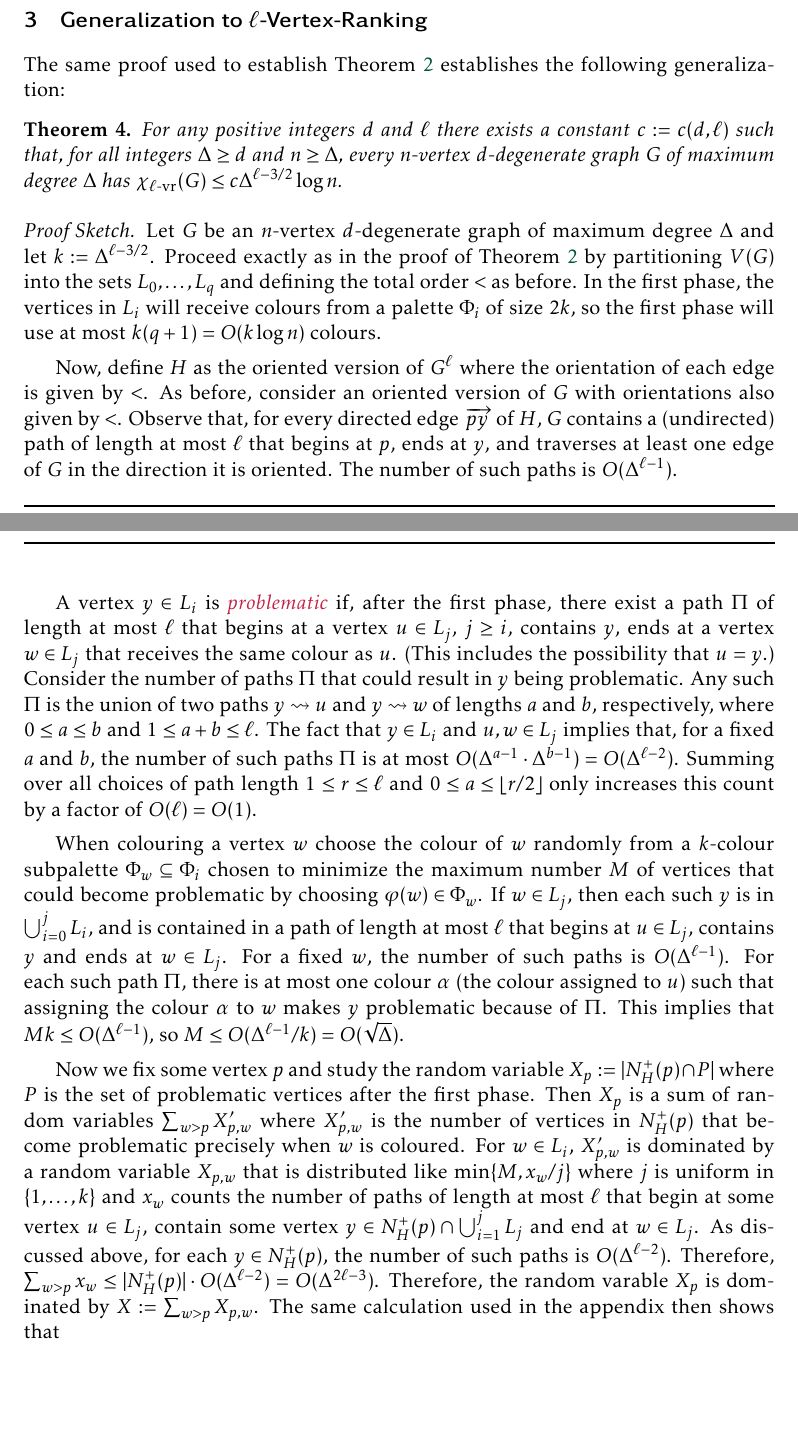
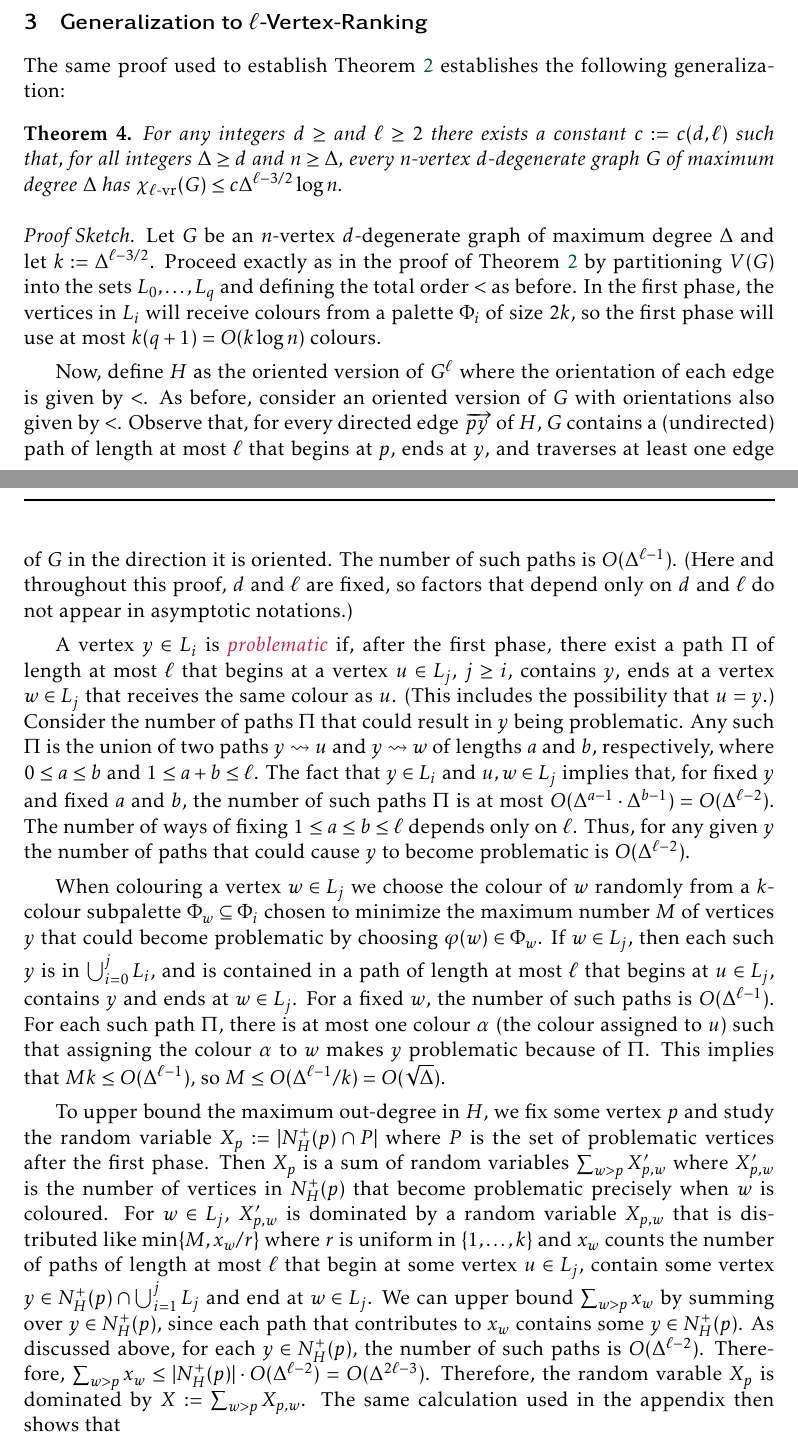
Before and after one commit to patmorin/us2, a LaTeX document (us2.tex): two parts of pages 6 and 7 of 11, joined at a grey line, cut so that both start at the same text, the shorter picture padded with empty space. Compiled offline with pdfLaTeX.

Commit message:
Touch-ups

```diff
--- a/us2.tex
+++ b/us2.tex
@@ -151,19 +151,19 @@ For a directed graph $G$, we write $\overrightarrow{vw}$ to denote the directed
 The same proof used to establish \cref{degenerate_and_degree} establishes the following generalization:
 
 \begin{thm}\label{l_degenerate_and_degree}
-  For any positive integers $d$ and $\ell$ there exists a constant $c:=c(d,\ell)$ such that, for all integers $\Delta\ge d$ and $n\ge \Delta$, every $n$-vertex $d$-degenerate graph $G$ of maximum degree $\Delta$ has $\lrn(G)\le c\Delta^{\ell-3/2}\log n$.
+  For any integers $d\ge $ and $\ell\ge 2$ there exists a constant $c:=c(d,\ell)$ such that, for all integers $\Delta\ge d$ and $n\ge \Delta$, every $n$-vertex $d$-degenerate graph $G$ of maximum degree $\Delta$ has $\lrn(G)\le c\Delta^{\ell-3/2}\log n$.
 \end{thm}
 
 \begin{proof}[Proof Sketch]
   Let $G$ be an $n$-vertex $d$-degenerate graph of maximum degree $\Delta$ and let $k:=\Delta^{\ell-3/2}$. Proceed exactly as in the proof of \cref{degenerate_and_degree} by partitioning $V(G)$ into the sets $L_0,\ldots,L_q$ and defining the total order $<$ as before.  In the first phase, the vertices in $L_i$ will receive colours from a palette $\Phi_i$ of size $2k$, so the first phase will use at most $k(q+1)=O(k\log n)$ colours.
 
-  Now, define $H$ as the oriented version of $G^{\ell}$ where the orientation of each edge is given by $<$.  As before, consider an oriented version of $G$ with orientations also given by $<$.  Observe that, for every directed edge $\overrightarrow{py}$ of $H$, $G$ contains a (undirected) path of length at most $\ell$ that begins at $p$, ends at $y$, and traverses at least one edge of $G$ in the direction it is oriented.  The number of such paths is $O(\Delta^{\ell-1})$.
+  Now, define $H$ as the oriented version of $G^{\ell}$ where the orientation of each edge is given by $<$.  As before, consider an oriented version of $G$ with orientations also given by $<$.  Observe that, for every directed edge $\overrightarrow{py}$ of $H$, $G$ contains a (undirected) path of length at most $\ell$ that begins at $p$, ends at $y$, and traverses at least one edge of $G$ in the direction it is oriented.  The number of such paths is $O(\Delta^{\ell-1})$.  (Here and throughout this proof, $d$ and $\ell$ are fixed, so factors that depend only on $d$ and $\ell$ do not appear in asymptotic notations.)
 
-  A vertex $y\in L_i$ is \defin{problematic} if, after the first phase, there exist a path $\Pi$ of length at most $\ell$ that begins at a vertex $u\in L_j$, $j\ge i$, contains $y$, ends at a vertex $w\in L_j$ that receives the same colour as $u$.  (This includes the possibility that $u=y$.)  Consider the number of paths $\Pi$ that could result in $y$ being problematic. Any such $\Pi$ is the union of two paths $y\rightsquigarrow u$ and $y\rightsquigarrow w$ of lengths $a$ and $b$, respectively, where $0\le a\le b$ and $1\le a+b\le\ell$. The fact that $y\in L_i$ and $u,w\in L_j$ implies that, for a fixed $a$ and $b$, the number of such paths $\Pi$ is at most $O(\Delta^{a-1}\cdot\Delta^{b-1})=O(\Delta^{\ell-2})$. Summing over all choices of path length $1\le r\le \ell$ and $0\le a\le \lfloor r/2\rfloor$ only increases this count by a factor of $O(\ell)=O(1)$.
+  A vertex $y\in L_i$ is \defin{problematic} if, after the first phase, there exist a path $\Pi$ of length at most $\ell$ that begins at a vertex $u\in L_j$, $j\ge i$, contains $y$, ends at a vertex $w\in L_j$ that receives the same colour as $u$.  (This includes the possibility that $u=y$.)  Consider the number of paths $\Pi$ that could result in $y$ being problematic. Any such $\Pi$ is the union of two paths $y\rightsquigarrow u$ and $y\rightsquigarrow w$ of lengths $a$ and $b$, respectively, where $0\le a\le b$ and $1\le a+b\le\ell$. The fact that $y\in L_i$ and $u,w\in L_j$ implies that, for fixed $y$ and fixed $a$ and $b$, the number of such paths $\Pi$ is at most $O(\Delta^{a-1}\cdot\Delta^{b-1})=O(\Delta^{\ell-2})$. The number of ways of fixing $1\le a\le b\le \ell$ depends only on $\ell$.  Thus, for any given $y$ the number of paths that could cause $y$ to become problematic is $O(\Delta^{\ell-2})$.
 
-  When colouring a vertex $w$ choose the colour of $w$ randomly from a $k$-colour subpalette $\Phi_w\subseteq \Phi_i$ chosen to minimize the maximum number $M$ of vertices that could become problematic by choosing $\varphi(w)\in \Phi_w$.  If $w\in L_j$, then each such $y$ is in $\bigcup_{i=0}^{j} L_i$, and is contained in a path of length at most $\ell$ that begins at $u\in L_j$, contains $y$ and ends at $w\in L_j$.  For a fixed $w$, the number of such paths is $O(\Delta^{\ell-1})$. For each such path $\Pi$, there is at most one colour $\alpha$ (the colour assigned to $u$) such that assigning the colour $\alpha$ to $w$ makes $y$ problematic because of $\Pi$.  This implies that $Mk \le O(\Delta^{\ell-1})$, so $M\le O(\Delta^{\ell-1}/k)=O(\sqrt{\Delta})$.
+  When colouring a vertex $w\in L_j$ we choose the colour of $w$ randomly from a $k$-colour subpalette $\Phi_w\subseteq \Phi_i$ chosen to minimize the maximum number $M$ of vertices $y$ that could become problematic by choosing $\varphi(w)\in \Phi_w$.  If $w\in L_j$, then each such $y$ is in $\bigcup_{i=0}^{j} L_i$, and is contained in a path of length at most $\ell$ that begins at $u\in L_j$, contains $y$ and ends at $w\in L_j$.  For a fixed $w$, the number of such paths is $O(\Delta^{\ell-1})$. For each such path $\Pi$, there is at most one colour $\alpha$ (the colour assigned to $u$) such that assigning the colour $\alpha$ to $w$ makes $y$ problematic because of $\Pi$.  This implies that $Mk \le O(\Delta^{\ell-1})$, so $M\le O(\Delta^{\ell-1}/k)=O(\sqrt{\Delta})$.
 
-  Now we fix some vertex $p$ and study the random variable $X_p:=|N^+_H(p)\cap P|$ where $P$ is the set of problematic vertices after the first phase.  Then $X_p$ is a sum of random variables $\sum_{w>p} X'_{p,w}$ where $X'_{p,w}$ is the number of vertices in $N^+_H(p)$ that become problematic precisely when $w$ is coloured.  For $w\in L_i$, $X'_{p,w}$ is dominated by a random variable $X_{p,w}$ that is distributed like $\min\{M,x_w/j\}$ where $j$ is uniform in $\{1,\ldots,k\}$ and $x_w$ counts the number of paths of length at most $\ell$ that begin at some vertex $u\in L_j$, contain some vertex $y\in N^+_H(p)\cap \bigcup_{i=1}^j L_j$ and end at $w\in L_j$.  As discussed above, for each $y\in N^+_H(p)$, the number of such paths is $O(\Delta^{\ell-2})$.  Therefore, $\sum_{w>p} x_w\le |N^+_H(p)|\cdot O(\Delta^{\ell-2})=O(\Delta^{2\ell-3})$.  Therefore, the random varable $X_p$ is dominated by $X:=\sum_{w>p} X_{p,w}$. The same calculation used in the appendix then shows that
+  To upper bound the maximum out-degree in $H$, we fix some vertex $p$ and study the random variable $X_p:=|N^+_H(p)\cap P|$ where $P$ is the set of problematic vertices after the first phase.  Then $X_p$ is a sum of random variables $\sum_{w>p} X'_{p,w}$ where $X'_{p,w}$ is the number of vertices in $N^+_H(p)$ that become problematic precisely when $w$ is coloured.  For $w\in L_j$, $X'_{p,w}$ is dominated by a random variable $X_{p,w}$ that is distributed like $\min\{M,x_w/r\}$ where $r$ is uniform in $\{1,\ldots,k\}$ and $x_w$ counts the number of paths of length at most $\ell$ that begin at some vertex $u\in L_j$, contain some vertex $y\in N^+_H(p)\cap \bigcup_{i=1}^j L_j$ and end at $w\in L_j$.  We can upper bound $\sum_{w>p} x_w$ by summing over $y\in N^+_H(p)$, since each path that contributes to $x_w$ contains some $y\in N_H^+(p)$.  As discussed above, for each $y\in N^+_H(p)$, the number of such paths is $O(\Delta^{\ell-2})$.  Therefore, $\sum_{w>p} x_w\le |N^+_H(p)|\cdot O(\Delta^{\ell-2})=O(\Delta^{2\ell-3})$.  Therefore, the random varable $X_p$ is dominated by $X:=\sum_{w>p} X_{p,w}$. The same calculation used in the appendix then shows that
   \[
     \E(X) \le O\left(\frac{\Delta^{2\ell-3}\log n}{k}\right)
     = O\left(\frac{\Delta^{2\ell-3}\log n}{\Delta^{\ell-3/2}}\right)
```
